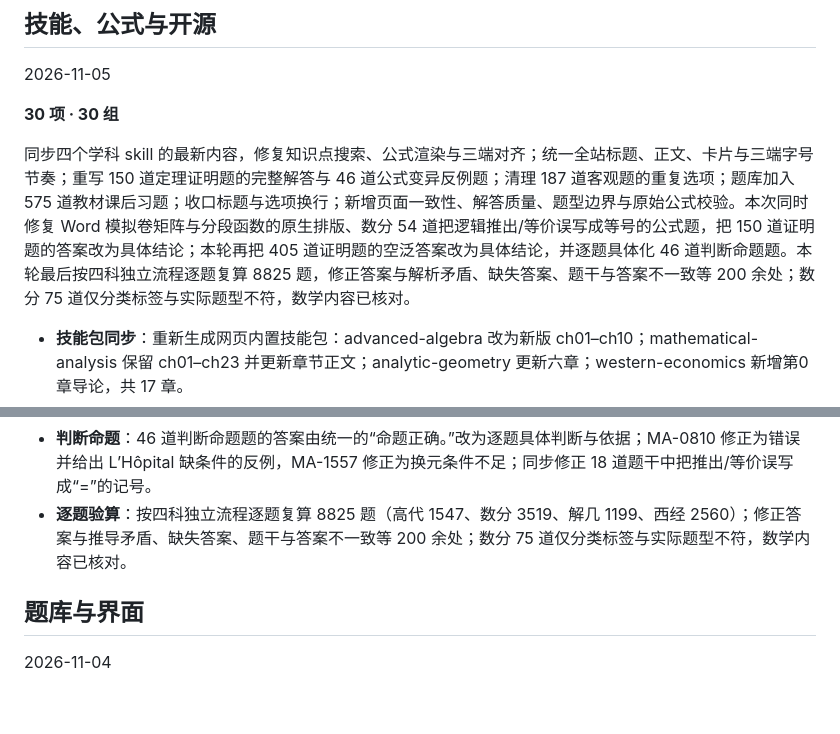
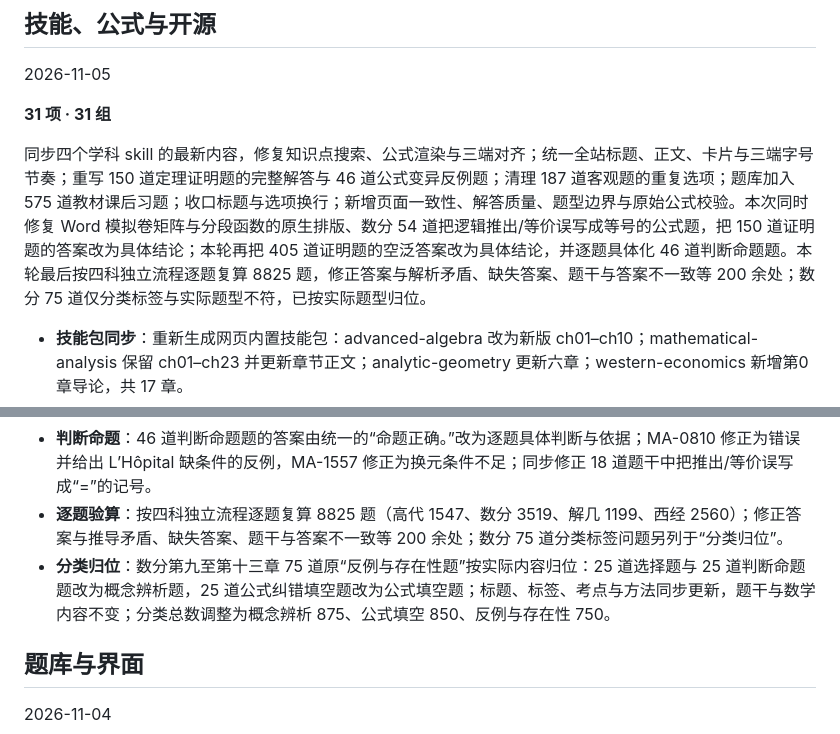
Before and after one commit to lanzaihua/lanzaihua.github.io, a Markdown page: CHANGELOG.md, 2 parts joined by grey strips. Rendered like a GitHub page; blank space fills up the shorter version.

```diff
--- a/CHANGELOG.md
+++ b/CHANGELOG.md
@@ -6,9 +6,9 @@
 
 2026-11-05
 
-**30 项 · 30 组**
+**31 项 · 31 组**
 
-同步四个学科 skill 的最新内容，修复知识点搜索、公式渲染与三端对齐；统一全站标题、正文、卡片与三端字号节奏；重写 150 道定理证明题的完整解答与 46 道公式变异反例题；清理 187 道客观题的重复选项；题库加入 575 道教材课后习题；收口标题与选项换行；新增页面一致性、解答质量、题型边界与原始公式校验。本次同时修复 Word 模拟卷矩阵与分段函数的原生排版、数分 54 道把逻辑推出/等价误写成等号的公式题，把 150 道证明题的答案改为具体结论；本轮再把 405 道证明题的空泛答案改为具体结论，并逐题具体化 46 道判断命题题。本轮最后按四科独立流程逐题复算 8825 题，修正答案与解析矛盾、缺失答案、题干与答案不一致等 200 余处；数分 75 道仅分类标签与实际题型不符，数学内容已核对。
+同步四个学科 skill 的最新内容，修复知识点搜索、公式渲染与三端对齐；统一全站标题、正文、卡片与三端字号节奏；重写 150 道定理证明题的完整解答与 46 道公式变异反例题；清理 187 道客观题的重复选项；题库加入 575 道教材课后习题；收口标题与选项换行；新增页面一致性、解答质量、题型边界与原始公式校验。本次同时修复 Word 模拟卷矩阵与分段函数的原生排版、数分 54 道把逻辑推出/等价误写成等号的公式题，把 150 道证明题的答案改为具体结论；本轮再把 405 道证明题的空泛答案改为具体结论，并逐题具体化 46 道判断命题题。本轮最后按四科独立流程逐题复算 8825 题，修正答案与解析矛盾、缺失答案、题干与答案不一致等 200 余处；数分 75 道仅分类标签与实际题型不符，已按实际题型归位。
 
 - **技能包同步**：重新生成网页内置技能包：advanced-algebra 改为新版 ch01–ch10；mathematical-analysis 保留 ch01–ch23 并更新章节正文；analytic-geometry 更新六章；western-economics 新增第0章导论，共 17 章。
 - **知识点搜索**：章节识别增加“去掉的/性后的标题包含”匹配：搜索“函数的连续”定位第四章，不再落到第一章；本地已命中直接讲解时，AI 不得用“没有检索到”覆盖；重生成 skills.json。
@@ -39,7 +39,8 @@
 - **证明结论**：150 道定理证明题的答案由“证毕：X成立”改为具体结论句（如“证明：f 在 x0 连续。”），与已有的完整 standardSolution 分离；严格 QA 继续拦截答案与标准解答完全相同的占位写法。
 - **证明答案**：再把 405 道证明题的答案由“证毕。”“命题得证。”等空泛句改为题干结论本身：高代 163 道、数分 195 道、解几 47 道；standardSolution 保留完整证明，QA 新增空泛答案拦截。
 - **判断命题**：46 道判断命题题的答案由统一的“命题正确。”改为逐题具体判断与依据；MA-0810 修正为错误并给出 L’Hôpital 缺条件的反例，MA-1557 修正为换元条件不足；同步修正 18 道题干中把推出/等价误写成“=”的记号。
-- **逐题验算**：按四科独立流程逐题复算 8825 题（高代 1547、数分 3519、解几 1199、西经 2560）；修正答案与推导矛盾、缺失答案、题干与答案不一致等 200 余处；数分 75 道仅分类标签与实际题型不符，数学内容已核对。
+- **逐题验算**：按四科独立流程逐题复算 8825 题（高代 1547、数分 3519、解几 1199、西经 2560）；修正答案与推导矛盾、缺失答案、题干与答案不一致等 200 余处；数分 75 道分类标签问题另列于“分类归位”。
+- **分类归位**：数分第九至第十三章 75 道原“反例与存在性题”按实际内容归位：25 道选择题与 25 道判断命题题改为概念辨析题，25 道公式纠错填空题改为公式填空题；标题、标签、考点与方法同步更新，题干与数学内容不变；分类总数调整为概念辨析 875、公式填空 850、反例与存在性 750。
 
 ## 题库与界面
 
```
Also changed, not shown: README.md (+9 -3 lines), assets/v2/20261105-changelog.png, 2 other files.
